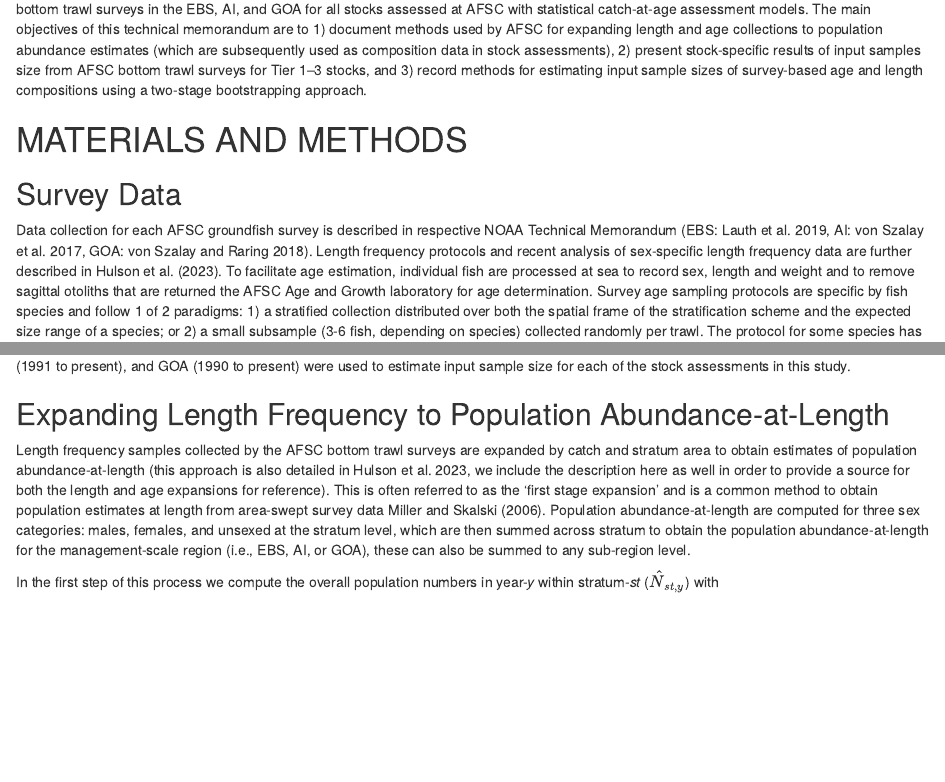
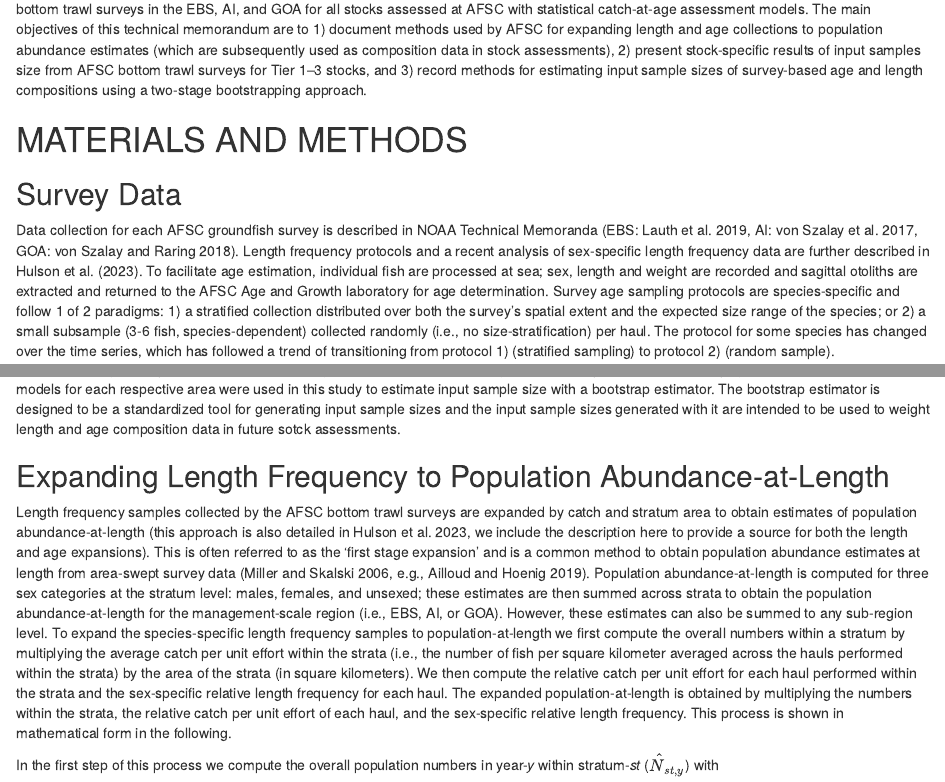
Before and after one commit to BenWilliams-NOAA/swo-tech-age, an R Markdown document (text/swo_age_tech_memo.rmd): the page in a window 1100 px wide, from 1760 px down, and a second part further down, joined at a grey line. Rendered offline with R 4.5, knitr and Pandoc, with nearby package versions; drawn as R Markdown's standard HTML page in place of the format the file asks for.

Commit message:
start on methods revision

```diff
--- a/text/swo_age_tech_memo.rmd
+++ b/text/swo_age_tech_memo.rmd
@@ -112,7 +112,3 @@ The main objectives of this technical memorandum are to 1) document methods used
 
 ## Survey Data
 
-Data collection for each AFSC groundfish survey is described in respective NOAA Technical Memorandum [EBS: @Lauth2019; AI: @vonSzalay2017; GOA: @vonSzalay2018].
-Length frequency protocols and recent analysis of sex-specific length frequency data are further described in @Hulson2023a.
-To facilitate age estimation, individual fish are processed at sea to record sex, length and weight and to remove sagittal otoliths that are returned the AFSC Age and Growth laboratory for age determination.
-Survey age sampling protocols are specific by fish species and follow 1 of 2 paradigms: 1) a stratified collection distributed over both the spatial frame of the stratification scheme and the expected size range of a species; or 2) a small subsample (3-6 fish, depending on species) collected randomly per trawl.
@@ -121 +115,5 @@ Species within each survey that are assessed with statistical catch-at-age model
-Data from AFSC bottom trawl surveys conducted in the EBS shelf (1982 to present), EBS slope (2002, 2004, 2008, 2010, 2012, and 2016), AI (1991 to present), and GOA (1990 to present) were used to estimate input sample size for each of the stock assessments in this study.
+Data collection for each AFSC groundfish survey is described in NOAA Technical Memoranda [EBS: @Lauth2019; AI: @vonSzalay2017; GOA: @vonSzalay2018].
+Length frequency protocols and a recent analysis of sex-specific length frequency data are further described in @Hulson2023a.
+To facilitate age estimation, individual fish are processed at sea; sex, length and weight are recorded and sagittal otoliths are extracted and returned to the AFSC Age and Growth laboratory for age determination.
+Survey age sampling protocols are species-specific and follow 1 of 2 paradigms: 1) a stratified collection distributed over both the survey's spatial extent and the expected size range of the species; or 2) a small subsample (3-6 fish, species-dependent) collected randomly (i.e., no size-stratification) per haul.
+The protocol for some species has changed over the time series, which has followed a trend of transitioning from protocol 1) (stratified sampling) to protocol 2) (random sample).
@@ -122,9 +123,15 @@ Data from AFSC bottom trawl surveys conducted in the EBS shelf (1982 to present)
+The bootstrap estimator is designed to be a standardized tool for generating input sample sizes and the input sample sizes generated with it are intended to be used to weight length and age composition data in future sotck assessments.
 
 ## Expanding Length Frequency to Population Abundance-at-Length
 
-Length frequency samples collected by the AFSC bottom trawl surveys are expanded by catch and stratum area to obtain estimates of population abundance-at-length [this approach is also detailed in @Hulson2023a, we include the description here as well in order to provide a source for both the length and age expansions for reference].
-This is often referred to as the 'first stage expansion' and is a common method to obtain population estimates at length from area-swept survey data [e.g., @Ailloud2019, @Miller2006].
-Population abundance-at-length are computed for three sex categories: males, females, and unsexed at the stratum level, which are then summed across stratum to obtain the population abundance-at-length for the management-scale region (i.e., EBS, AI, or GOA), these can also be summed to any sub-region level.
+Length frequency samples collected by the AFSC bottom trawl surveys are expanded by catch and stratum area to obtain estimates of population abundance-at-length [this approach is also detailed in @Hulson2023a, we include the description here to provide a source for both the length and age expansions].
+This is often referred to as the 'first stage expansion' and is a common method to obtain population abundance estimates at length from area-swept survey data [e.g., @Ailloud2019; @Miller2006].
+Population abundance-at-length is computed for three sex categories at the stratum level: males, females, and unsexed; these estimates are then summed across strata to obtain the population abundance-at-length for the management-scale region (i.e., EBS, AI, or GOA).
+However, these estimates can also be summed to any sub-region level.
+To expand the species-specific length frequency samples to population-at-length we first compute the overall numbers within a stratum by multiplying the average catch per unit effort within the strata (i.e., the number of fish per square kilometer averaged across the hauls performed within the strata) by the area of the strata (in square kilometers).
+We then compute the relative catch per unit effort for each haul performed within the strata and the sex-specific relative length frequency for each haul.
+The expanded population-at-length is obtained by multiplying the numbers within the strata, the relative catch per unit effort of each haul, and the sex-specific relative length frequency.
+This process is shown in mathematical form in the following.
 
 In the first step of this process we compute the overall population numbers in year-*y* within stratum-*st* ($\hat{N}_{st,y}$) with
 
```
Also changed, not shown: text/swo_age_tech_memo.rmd (5 more changed lines), 1 other file.
